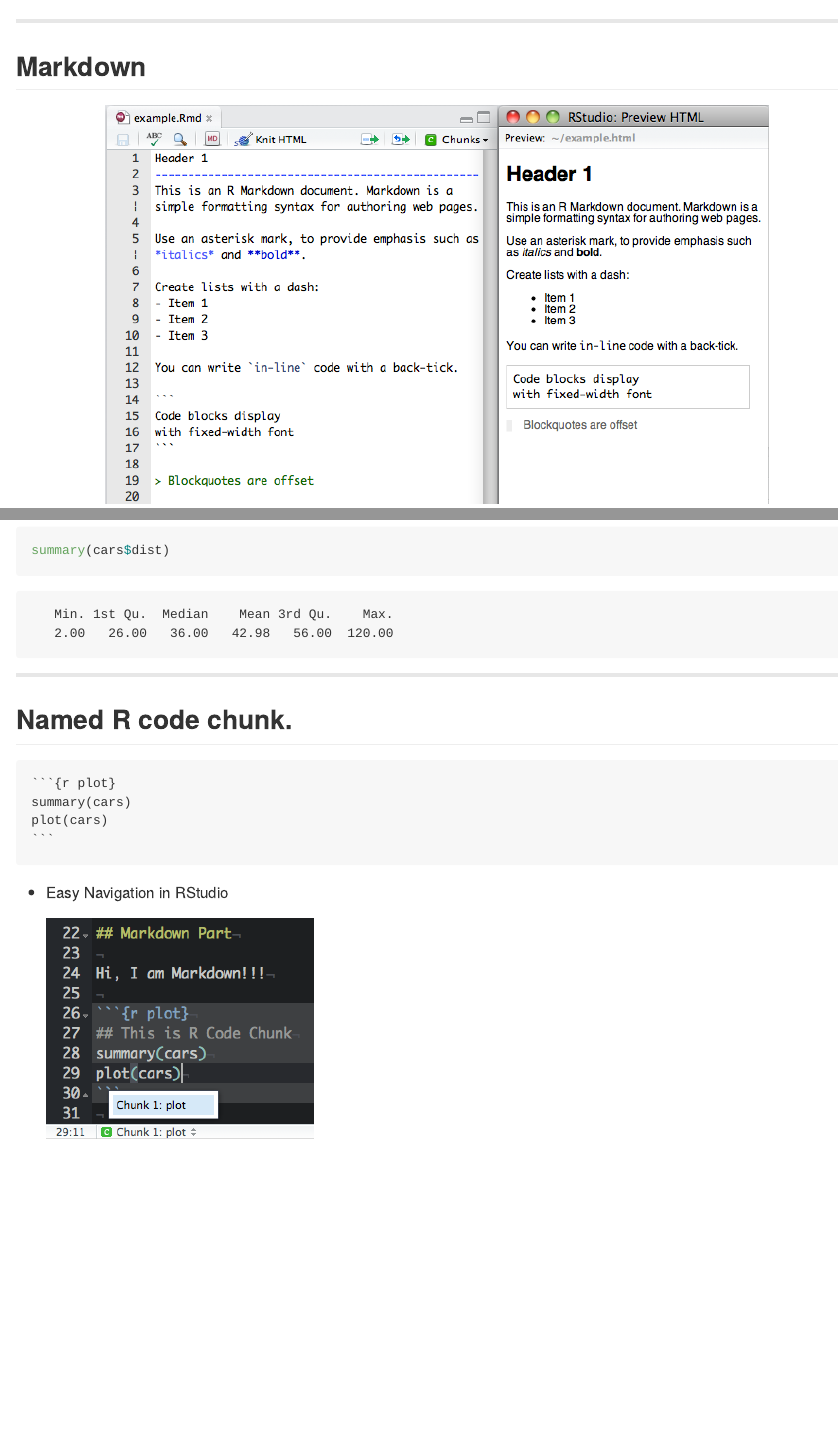
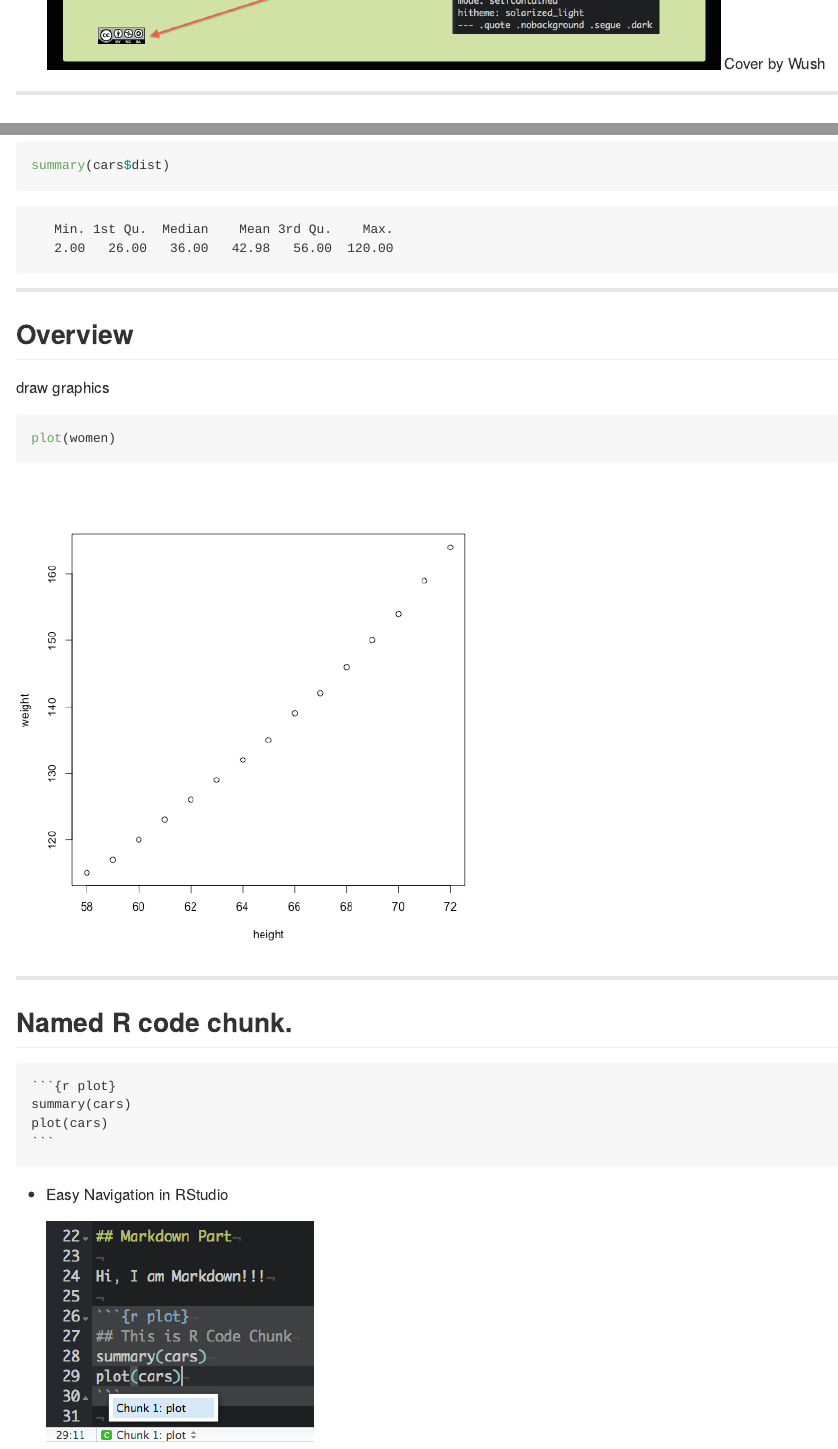
Before and after one commit to noahcse/R_Markdown, an R Markdown document (index.Rmd): the page in a window 1100 px wide, from 4320 px down before the commit and from 4240 px down after it, so that both start at the same text, and a second part further down, joined at a grey line. The pictures show the output file index.md that the author committed with the source, drawn offline in the style of GitHub.

Commit message:
publishing deck

````diff
--- a/index.Rmd
+++ b/index.Rmd
@@ -136,7 +136,7 @@ install.packages("rmarkdown")
 ## YAML metadata
 <center>
 `r fig("Cover.png", 80)`
-from Wush
+Cover by Wush
 </center>
 
 ---
@@ -219,6 +219,13 @@ summary(cars$dist)
 
 ```{r}
 summary(cars$dist)
+```
+
+---
+## Overview
+draw graphics
+```{r}
+plot(women)
 ```
 
 ---
````
Also changed, not shown: assets/fig/unnamed-chunk-4-1.png (added), index.html, index.md, index.Rmd (3 more changed lines).
